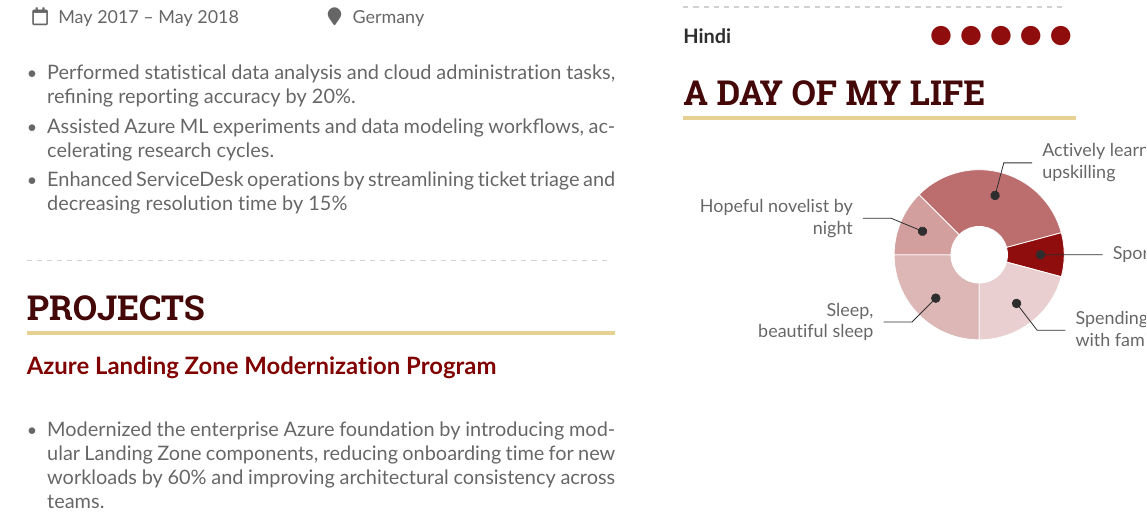
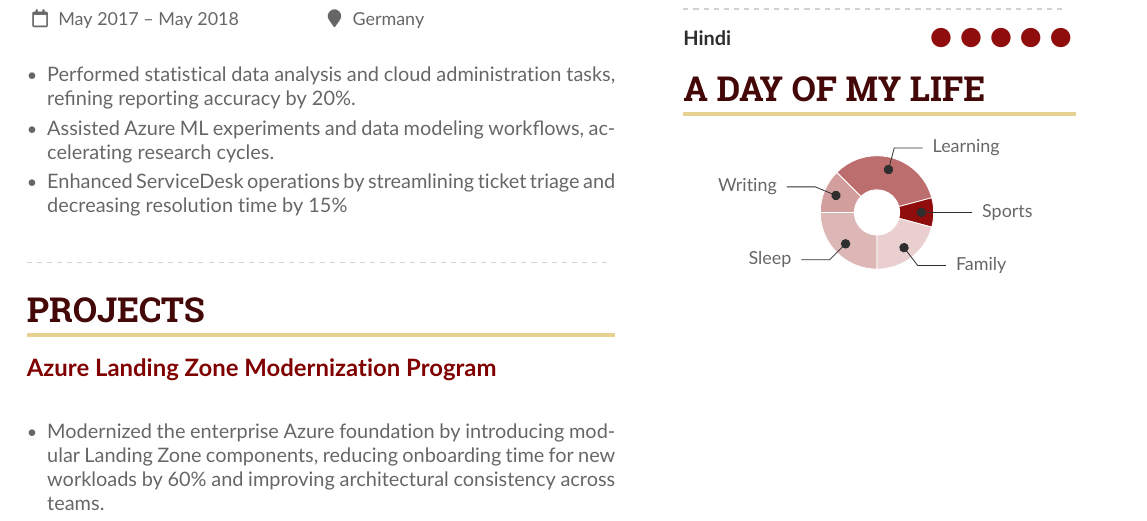
Before and after one commit to islamfaraz/portfolio, a LaTeX CV (cv/FarazCV.tex): part of page 3 of 3, cut so that both start at the same text. Compiled offline with pdfLaTeX.

Commit message:
Adjusted A DAY OF MY LIFE section of latex

```diff
--- a/cv/FarazCV.tex
+++ b/cv/FarazCV.tex
@@ -460,15 +460,15 @@
 
 \cvskill{Hindi}{5}
 
-\medskip
+\smallskip
 
 \cvsection{A Day of My Life}
 
-\wheelchart{1.5cm}{0.5cm}{%
-  6/8em/accent!30/{Sleep,\\beautiful sleep},
-  3/8em/accent!40/Hopeful novelist by night,
-  8/8em/accent!60/Actively learning \& upskilling,
-  2/10em/accent/Sports \& relaxation,
-  5/6em/accent!20/Spending time with family
+\wheelchart{1.0cm}{0.4cm}{%
+  6/4em/accent!30/{Sleep},
+  3/4em/accent!40/Writing,
+  8/4em/accent!60/Learning,
+  2/4em/accent/Sports,
+  5/4em/accent!20/Family
 }
 
```
Also changed, not shown: cv/FarazCV.tex (2 more changed lines).
